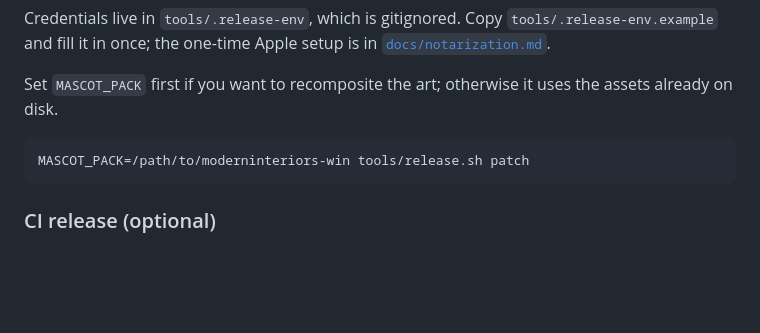
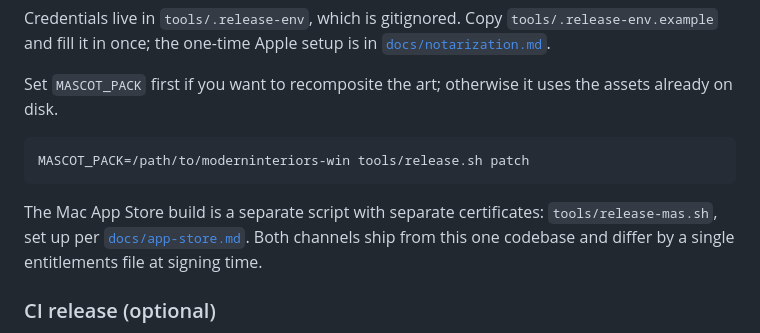
Before and after one commit to keepgoing-dev/momentum-mascot, a Markdown page: README.md, the part around the change. Drawn GitHub-style; blank space fills up the shorter version.

````diff
--- a/README.md
+++ b/README.md
@@ -107,6 +107,10 @@ on disk.
 MASCOT_PACK=/path/to/moderninteriors-win tools/release.sh patch
 ```
 
+The Mac App Store build is a separate script with separate certificates:
+`tools/release-mas.sh`, set up per [`docs/app-store.md`](docs/app-store.md). Both channels
+ship from this one codebase and differ by a single entitlements file at signing time.
+
 ### CI release (optional)
 
 If you ever want to build entirely in GitHub Actions, `.github/workflows/release.yml` is also
````
Also changed, not shown: docs/app-store.md (added, +139 -0 lines), docs/notarization.md (+4 -0 lines).
